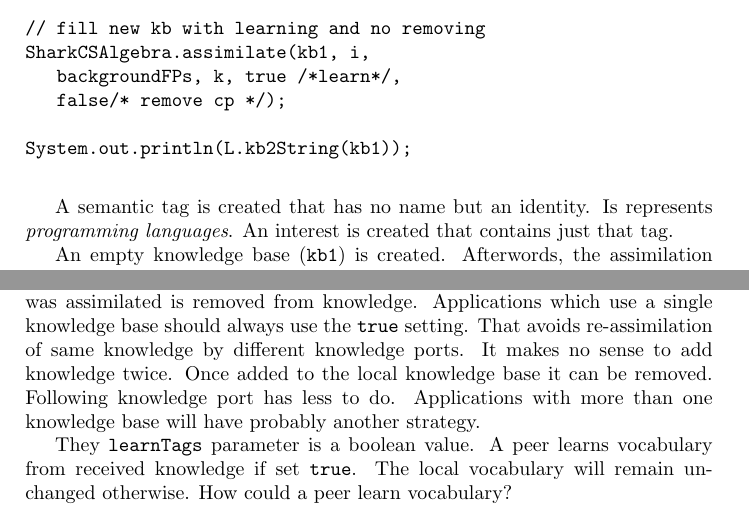
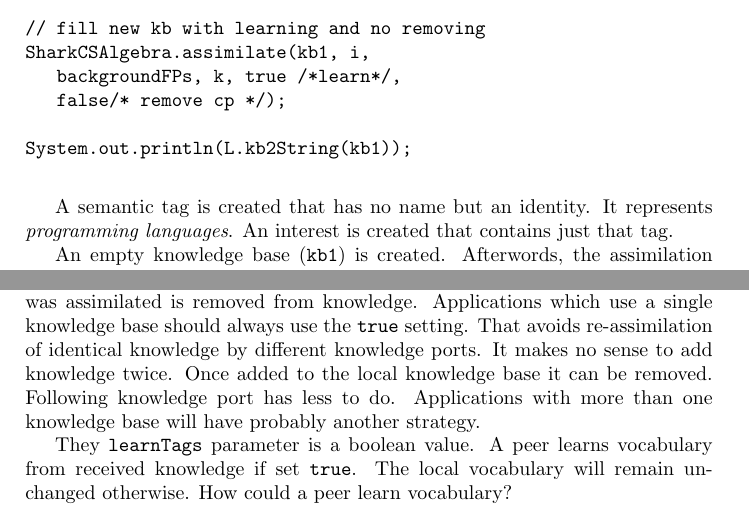
Before and after one commit to SharedKnowledge/SharkDeveloperGuide, a LaTeX thesis (latexSources/tutorials.tex, which reads latexSources/sharkkb.tex): two parts of pages 76 and 78 of 132, joined at a grey line, cut so that both start at the same text. Compiled offline with pdfLaTeX.

Commit message:
Update sharkkb.tex

```diff
--- a/latexSources/sharkkb.tex
+++ b/latexSources/sharkkb.tex
@@ -518,7 +518,7 @@ System.out.println(L.kb2String(kb1));
 
 \end{verbatim}
 
-A semantic tag is created that has no name but an identity. Is represents {\it programming languages}. An interest is created that contains just that tag.
+A semantic tag is created that has no name but an identity. It represents {\it programming languages}. An interest is created that contains just that tag.
 
 An empty knowledge base ({\tt kb1}) is created. Afterwords, the assimilation is started and uses the empty knowledge base as target and the knowledge as source.
 {\tt backgroundFP} is a zero parameter set - depth is zero in each dimension.
@@ -566,7 +566,7 @@ It is assumed that knowledge from another peer is assimilated. Thus, we have to
 \end{itemize}
 
 There are two parameter left to be explained. Let's start with the easy one:
-{\tt deleteAssimilated} is a boolean value. Set to {\tt true} each context point that was assimilated is removed from knowledge. Applications which use a single knowledge base should always use the {\tt true} setting. That avoids re-assimilation of same knowledge by different knowledge ports. It makes no sense to add knowledge twice. Once added to the local knowledge base it can be removed. Following knowledge port has less to do. Applications with more than one knowledge base will have probably another strategy.
+{\tt deleteAssimilated} is a boolean value. Set to {\tt true} each context point that was assimilated is removed from knowledge. Applications which use a single knowledge base should always use the {\tt true} setting. That avoids re-assimilation of identical knowledge by different knowledge ports. It makes no sense to add knowledge twice. Once added to the local knowledge base it can be removed. Following knowledge port has less to do. Applications with more than one knowledge base will have probably another strategy.
 
 They {\tt learnTags} parameter is a boolean value. A peer learns vocabulary from received knowledge if set {\tt true}. The local vocabulary will remain unchanged otherwise. How could a peer learn vocabulary?
 
```
